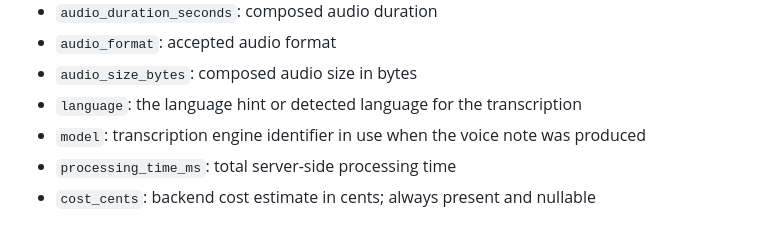
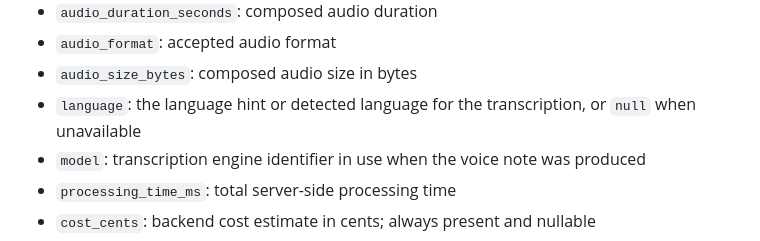
Before and after one commit to pentaxis93/oracy, a Markdown page: spec/api-contract.md, the part around the change. Drawn GitHub-style.

```diff
--- a/spec/api-contract.md
+++ b/spec/api-contract.md
@@ -907,7 +907,7 @@ Fields:
 - `audio_format`: accepted audio format
 - `audio_size_bytes`: composed audio size in bytes
 - `language`: the language hint or detected language for the
-  transcription
+  transcription, or `null` when unavailable
 - `model`: transcription engine identifier in use when the voice note
   was produced
 - `processing_time_ms`: total server-side processing time
```
Also changed, not shown: CHANGELOG.md (+2 -0 lines).
